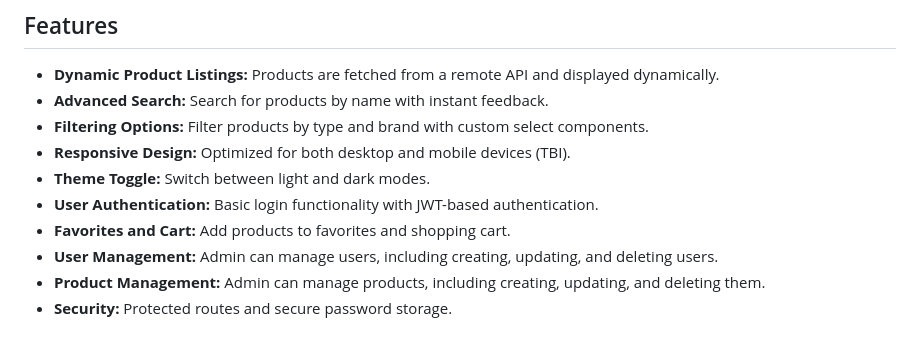
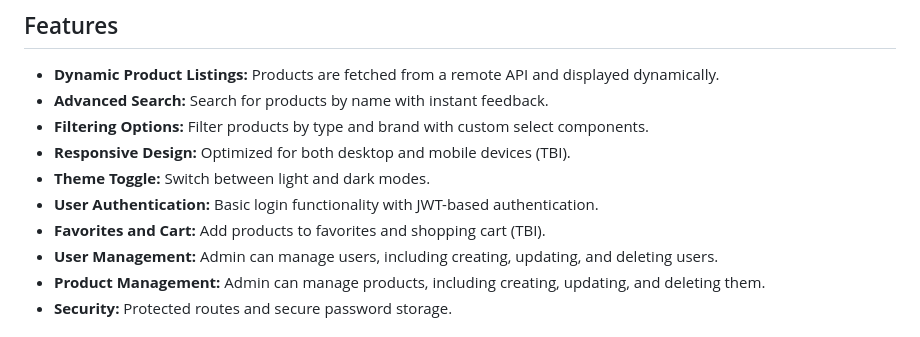
Before and after one commit to Vedgge/mate-dragons, a Markdown page: README.md, the part around the change. Drawn GitHub-style.

```diff
--- a/README.md
+++ b/README.md
@@ -14,7 +14,7 @@ Mate & Dragons is an e-commerce platform designed to provide a seamless shopping
 - **Responsive Design:** Optimized for both desktop and mobile devices (TBI).
 - **Theme Toggle:** Switch between light and dark modes.
 - **User Authentication:** Basic login functionality with JWT-based authentication.
-- **Favorites and Cart:** Add products to favorites and shopping cart.
+- **Favorites and Cart:** Add products to favorites and shopping cart (TBI).
 - **User Management:** Admin can manage users, including creating, updating, and deleting users.
 - **Product Management:** Admin can manage products, including creating, updating, and deleting them.
 - **Security:** Protected routes and secure password storage.
```
